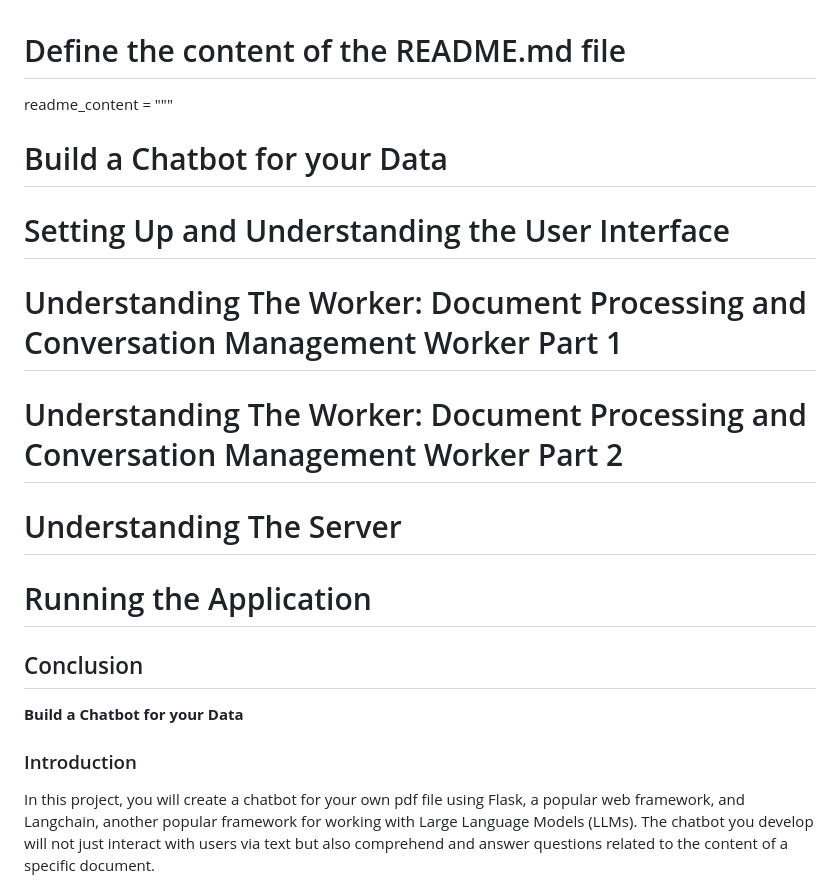
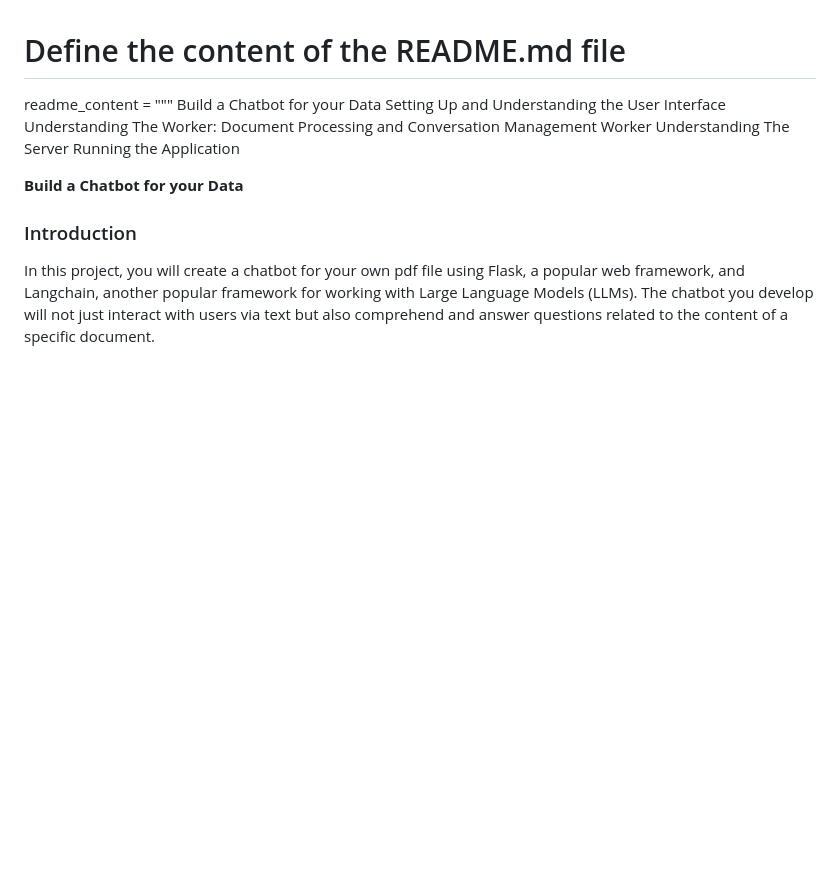
Before and after one commit to Octopush18/Chatbot, a Markdown page: README.md, the part around the change. Drawn GitHub-style; blank space fills up the shorter version.

```diff
--- a/README.md
+++ b/README.md
@@ -1,18 +1,10 @@
 # Define the content of the README.md file
 readme_content = """
-# Build a Chatbot for your Data
-
-# Setting Up and Understanding the User Interface
-
-# Understanding The Worker: Document Processing and Conversation Management Worker Part 1
-
-# Understanding The Worker: Document Processing and Conversation Management Worker Part 2
-
-# Understanding The Server
-
-# Running the Application
-
-## Conclusion
+Build a Chatbot for your Data
+Setting Up and Understanding the User Interface
+Understanding The Worker: Document Processing and Conversation Management Worker
+Understanding The Server
+Running the Application
 
 **Build a Chatbot for your Data**
 
```
